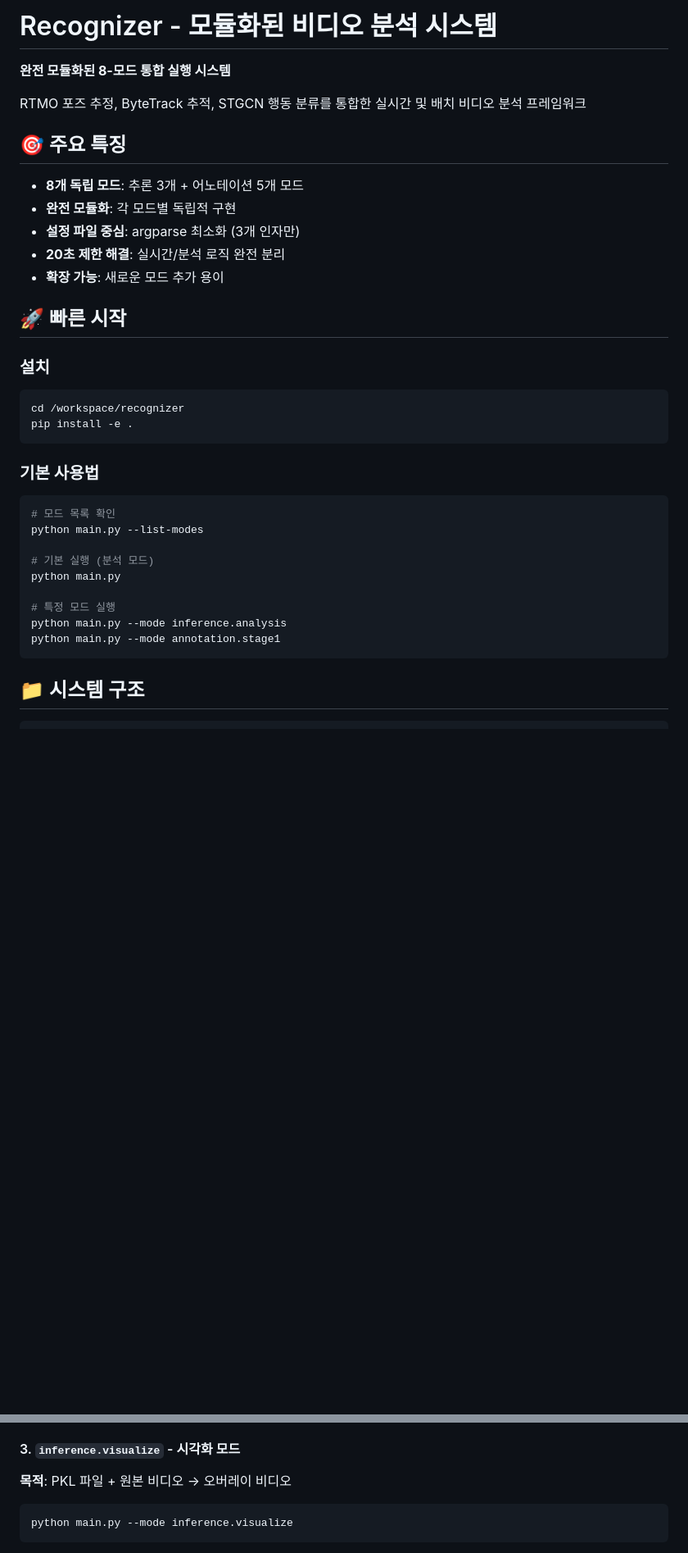
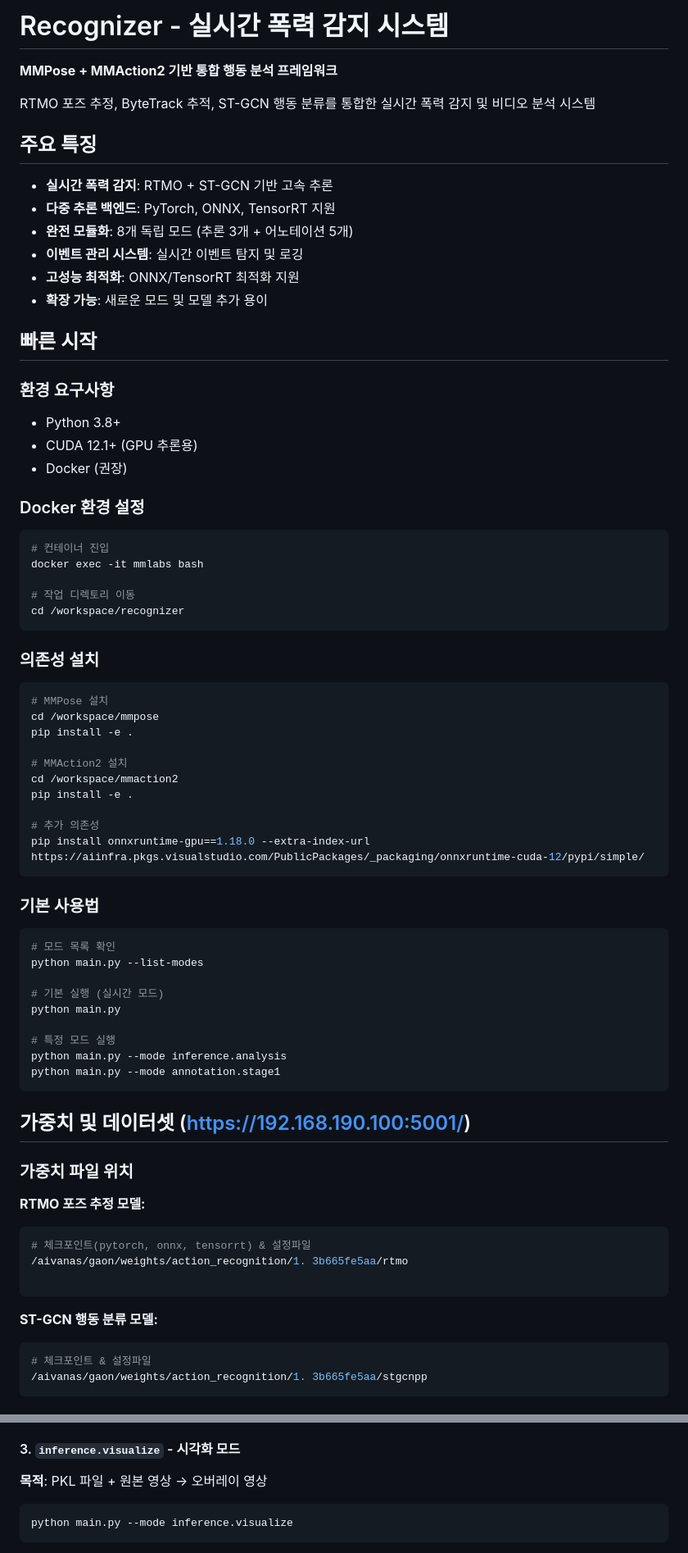
Before and after one commit to mars71003219/ar, a Markdown page: README.md, 2 parts joined by grey strips. Shown at 82% size. Rendered like a GitHub page; blank space fills up the shorter version.

````diff
--- a/recognizer/README.md
+++ b/README.md
@@ -1,23 +1,46 @@
-# Recognizer - 모듈화된 비디오 분석 시스템
+# Recognizer - 실시간 폭력 감지 시스템
 
-**완전 모듈화된 8-모드 통합 실행 시스템**
+**MMPose + MMAction2 기반 통합 행동 분석 프레임워크**
 
-RTMO 포즈 추정, ByteTrack 추적, STGCN 행동 분류를 통합한 실시간 및 배치 비디오 분석 프레임워크
+RTMO 포즈 추정, ByteTrack 추적, ST-GCN 행동 분류를 통합한 실시간 폭력 감지 및 비디오 분석 시스템
 
-## 🎯 주요 특징
+##  주요 특징
 
-- **8개 독립 모드**: 추론 3개 + 어노테이션 5개 모드
-- **완전 모듈화**: 각 모드별 독립적 구현
-- **설정 파일 중심**: argparse 최소화 (3개 인자만)
-- **20초 제한 해결**: 실시간/분석 로직 완전 분리
-- **확장 가능**: 새로운 모드 추가 용이
+- **실시간 폭력 감지**: RTMO + ST-GCN 기반 고속 추론
+- **다중 추론 백엔드**: PyTorch, ONNX, TensorRT 지원
+- **완전 모듈화**: 8개 독립 모드 (추론 3개 + 어노테이션 5개)
+- **이벤트 관리 시스템**: 실시간 이벤트 탐지 및 로깅
+- **고성능 최적화**: ONNX/TensorRT 최적화 지원
+- **확장 가능**: 새로운 모드 및 모델 추가 용이
 
-## 🚀 빠른 시작
+##  빠른 시작
 
-### 설치
+### 환경 요구사항
+- Python 3.8+
+- CUDA 12.1+ (GPU 추론용)
+- Docker (권장)
+
+### Docker 환경 설정
 ```bash
+# 컨테이너 진입
+docker exec -it mmlabs bash
+
+# 작업 디렉토리 이동
 cd /workspace/recognizer
+```
+
+### 의존성 설치
+```bash
+# MMPose 설치
+cd /workspace/mmpose
 pip install -e .
+
+# MMAction2 설치
+cd /workspace/mmaction2
+pip install -e .
+
+# 추가 의존성
+pip install onnxruntime-gpu==1.18.0 --extra-index-url https://aiinfra.pkgs.visualstudio.com/PublicPackages/_packaging/onnxruntime-cuda-12/pypi/simple/
 ```
 
 ### 기본 사용법
@@ -25,7 +48,7 @@ pip install -e .
 # 모드 목록 확인
 python main.py --list-modes
 
-# 기본 실행 (분석 모드)
+# 기본 실행 (실시간 모드)
 python main.py
 
 # 특정 모드 실행
@@ -33,4 +56,20 @@ python main.py --mode inference.analysis
 python main.py --mode annotation.stage1
 ```
 
-## 📁 시스템 구조
+##  가중치 및 데이터셋 (https://192.168.190.100:5001/)
+
+### 가중치 파일 위치
+
+**RTMO 포즈 추정 모델:**
+```bash
+# 체크포인트(pytorch, onnx, tensorrt) & 설정파일
+/aivanas/gaon/weights/action_recognition/1. 3b665fe5aa/rtmo
+
+```
+
+**ST-GCN 행동 분류 모델:**
+```bash
+# 체크포인트 & 설정파일
+/aivanas/gaon/weights/action_recognition/1. 3b665fe5aa/stgcnpp
+```
+
@@ -74,6 +158,6 @@ python main.py --mode inference.realtime
 
 #### 3. `inference.visualize` - 시각화 모드
-**목적**: PKL 파일 + 원본 비디오 → 오버레이 비디오
+**목적**: PKL 파일 + 원본 영상 → 오버레이 영상
 ```bash
 python main.py --mode inference.visualize
 ```
````
Also changed, not shown: other parts of README.md (+66 -29 lines).
